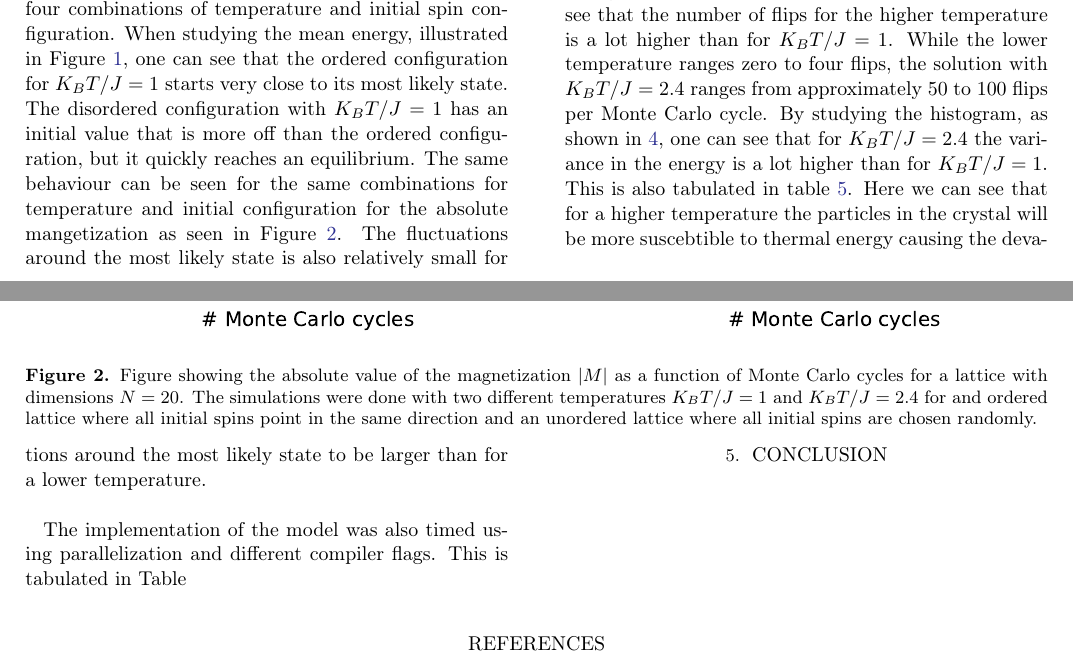
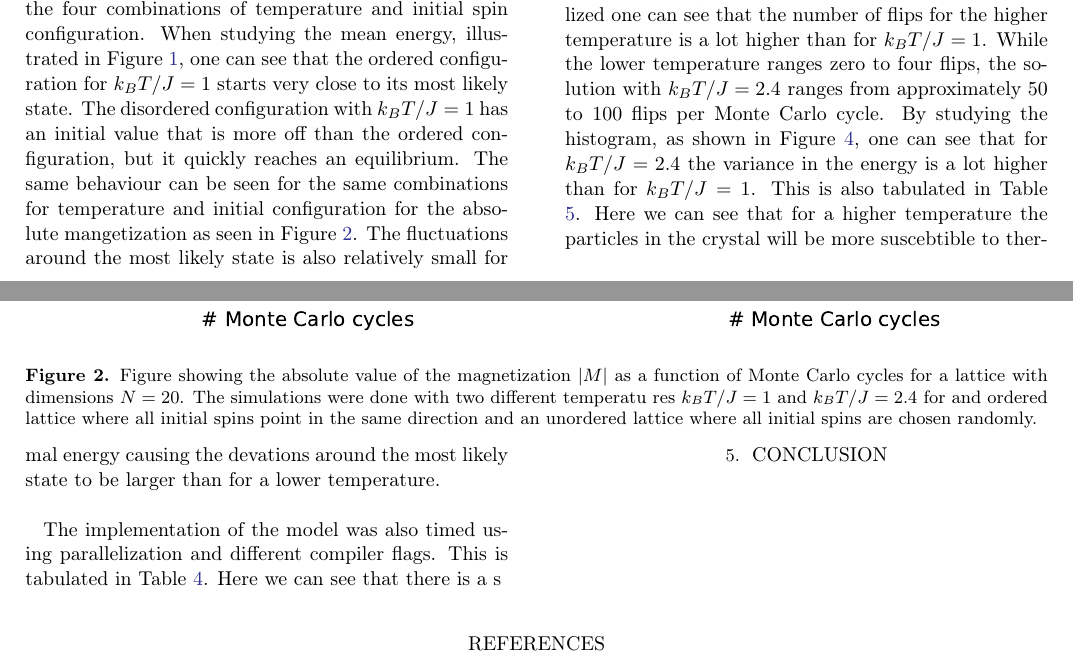
Before and after one commit to SagittariusA-Star/FYS4150-Project-4, a LaTeX paper (doc/CompPhysProj4.tex): two parts of pages 6 and 7 of 10, joined at a grey line, cut so that both start at the same text. Compiled offline with pdfLaTeX.

Commit message:
fixing merge

```diff
--- a/doc/CompPhysProj4.tex
+++ b/doc/CompPhysProj4.tex
@@ -425,7 +425,7 @@ disordered configuration where all initial spins are randomly chosen.
 
 \begin{figure*}
 	\includegraphics{{Figures/M_MC1e7}.pdf}
-	\caption{Figure showing the absolute value of the magnetization $\vert M\vert$ as a function of Monte Carlo cycles for a lattice with dimensions $N=20$. The simulations were done with two different temperatures $K_B T /J=1$ and $K_B T/J=2.4$ for and ordered lattice where all initial spins point in the same direction and an unordered lattice where all initial spins are chosen randomly.}
+	\caption{Figure showing the absolute value of the magnetization $\vert M\vert$ as a function of Monte Carlo cycles for a lattice with dimensions $N=20$. The simulations were done with two different temperatu res $k_B T /J=1$ and $k_B T/J=2.4$ for and ordered lattice where all initial spins point in the same direction and an unordered lattice where all initial spins are chosen randomly.}
 	\label{fig:M_MC7}
 \end{figure*}
 
@@ -501,13 +501,13 @@ When studying the mean energy and absolute mangetization for the ordered and
 disordered configurations for $N=20$, our results show significant differences
 for the four combinations of temperature and initial spin configuration. When
 studying the mean energy, illustrated in Figure \ref{fig:E_MC7}, one can see
-that the ordered configuration for $K_BT/J=1$ starts very close to its most
-likely state. The disordered configuration with $K_BT/J=1$ has an initial value
+that the ordered configuration for $k_BT/J=1$ starts very close to its most
+likely state. The disordered configuration with $k_BT/J=1$ has an initial value
 that is more off than the ordered configuration, but it quickly reaches an
 equilibrium. The same behaviour can be seen for the same combinations for
 temperature and initial configuration for the absolute mangetization as seen in
 Figure \ref{fig:M_MC7}. The fluctuations around the most likely state is also
-relatively small for this temperature. For the temperature $K_BT/J=2.4$, one can
+relatively small for this temperature. For the temperature $k_BT/J=2.4$, one can
 see that for both initial spin configurations the discrepancy between
 the most likely state and the initial state is relatively large for both the
 mean energy and absolute magnetization. The solution stabilizes around the most
@@ -517,17 +517,18 @@ fluctuations around the most likely state is a lot higher than for $K_BT/J =1$.
 This can also be seen by studying the number of accepted flips per Monte Carlo
 cycle as shown in Figure \ref{fig:flip_MC7}. After the quantities have
 stabilized one can see that the number of flips for the higher temperature is a
-lot higher than for $K_BT/J=1$. While the lower temperature ranges zero to four
-flips, the solution with $K_BT/J=2.4$ ranges from approximately $50$ to $100$
-flips per Monte Carlo cycle. By studying the histogram, as shown in
-\ref{fig:histogram}, one can see that for $K_BT/J=2.4$ the variance in the
-energy is a lot higher than for $K_BT/J=1$. This is also tabulated in table
+lot higher than for $k_BT/J=1$. While the lower temperature ranges zero to four
+flips, the solution with $k_BT/J=2.4$ ranges from approximately $50$ to $100$
+flips per Monte Carlo cycle. By studying the histogram, as shown in Figure
+\ref{fig:histogram}, one can see that for $k_BT/J=2.4$ the variance in the
+energy is a lot higher than for $k_BT/J=1$. This is also tabulated in Table
 \ref{tab:variances}. Here we can see that for a higher temperature the particles
 in the crystal will be more suscebtible to thermal energy causing the devations
 around the most likely state to be larger than for a lower temperature.\\\indent
 
 The implementation of the model was also timed using parallelization and
-different compiler flags. This is tabulated in Table \ref
+different compiler flags. This is tabulated in Table \ref{tab:timing}. Here we
+can see that there is a s
 
 
 
```
Also changed, not shown: doc/CompPhysProj4.tex (14 more changed lines).
